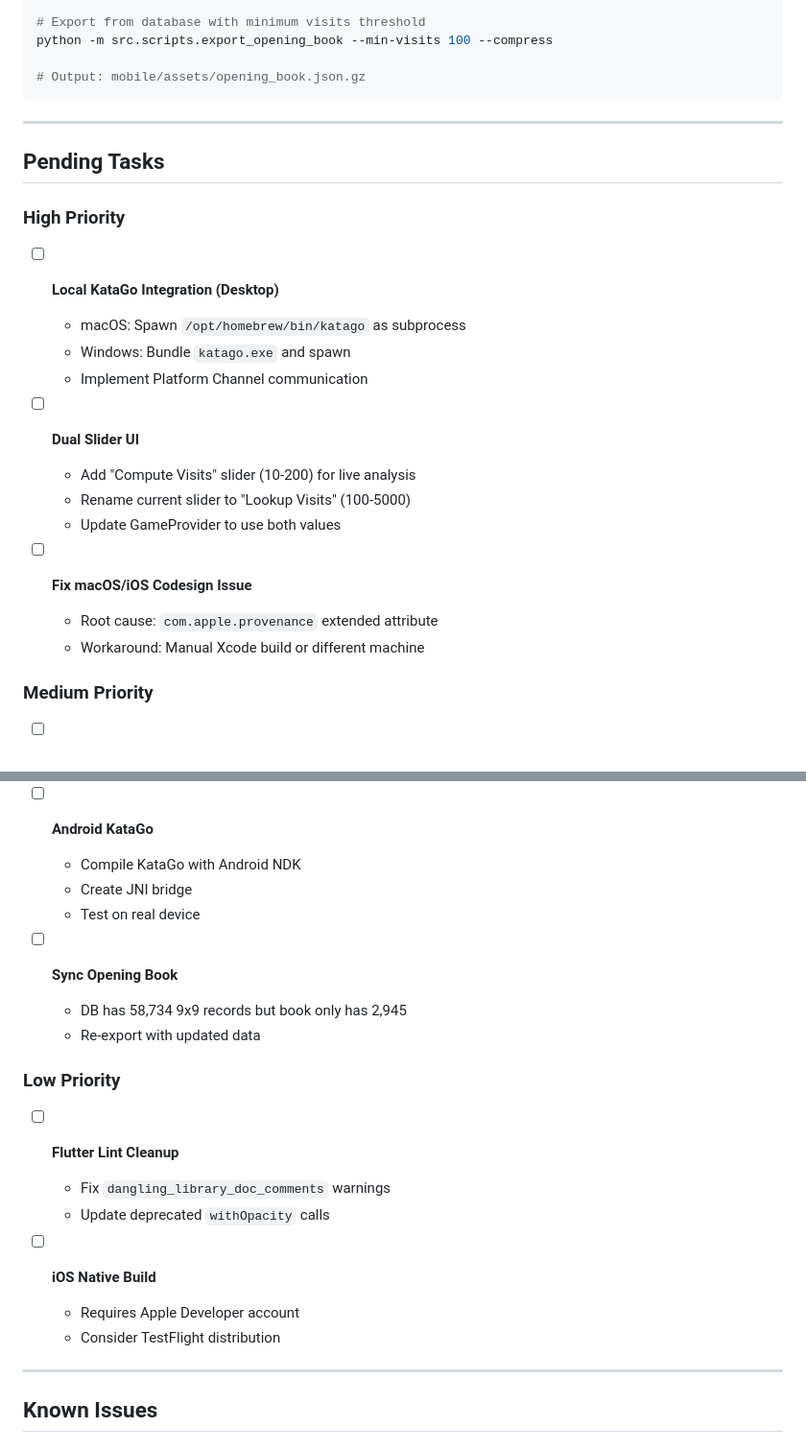
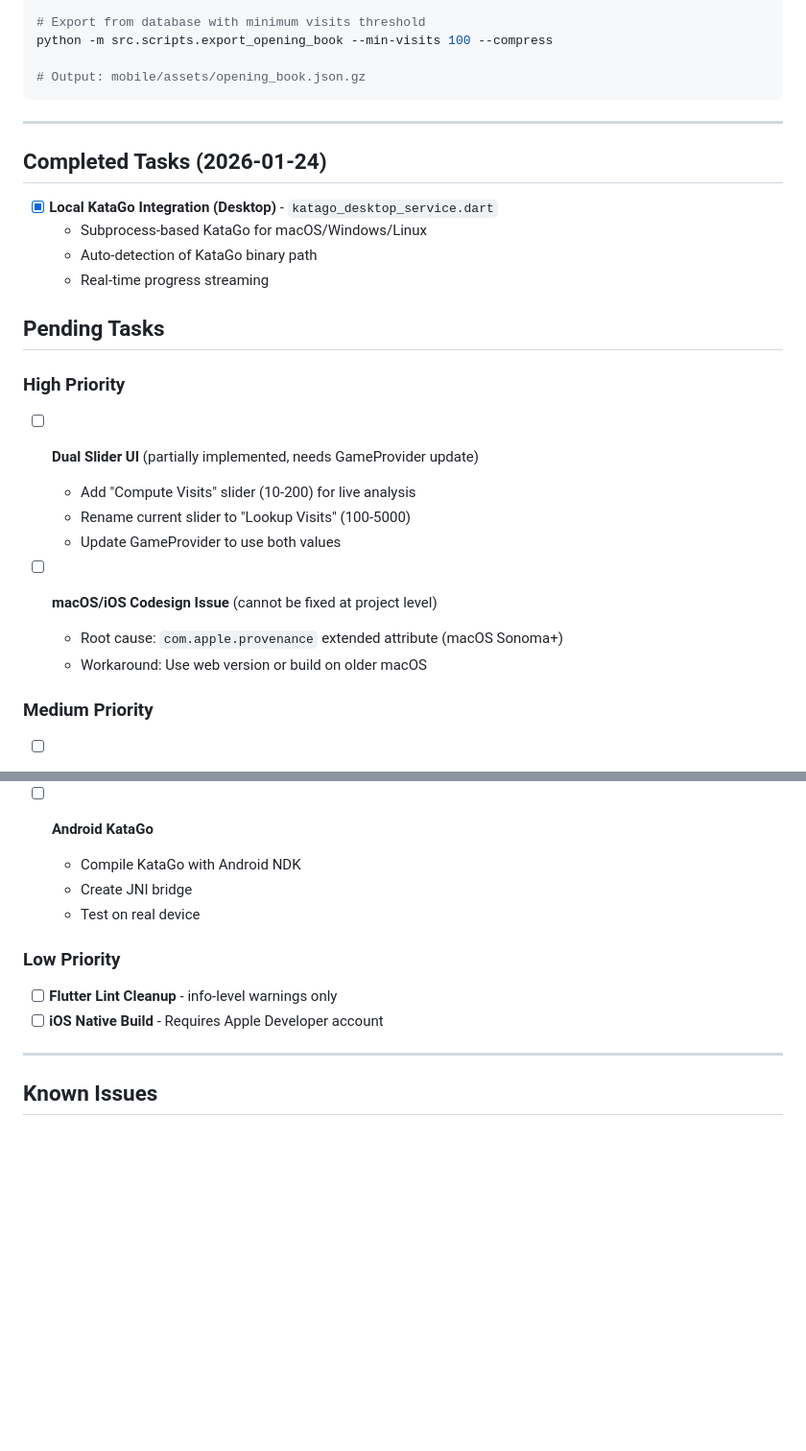
Before and after one commit to justmaker/go-strategy-app, a Markdown page: STATUS_REPORT.md, 2 parts joined by grey strips. Shown at 96% size. Drawn GitHub-style; blank space fills up the shorter version.

Commit message:
docs: Update STATUS_REPORT with completed tasks
- Mark KataGoDesktopService as completed
- Note that dual slider UI is partially done
- Clarify macOS codesign issue cannot be fixed at project level

```diff
--- a/STATUS_REPORT.md
+++ b/STATUS_REPORT.md
@@ -203,23 +203,25 @@ python -m src.scripts.export_opening_book --min-visits 100 --compress
 
 ---
 
+## Completed Tasks (2026-01-24)
+
+- [x] **Local KataGo Integration (Desktop)** - `katago_desktop_service.dart`
+  - Subprocess-based KataGo for macOS/Windows/Linux
+  - Auto-detection of KataGo binary path
+  - Real-time progress streaming
+
 ## Pending Tasks
 
 ### High Priority
 
-- [ ] **Local KataGo Integration (Desktop)**
-  - macOS: Spawn `/opt/homebrew/bin/katago` as subprocess
-  - Windows: Bundle `katago.exe` and spawn
-  - Implement Platform Channel communication
-
-- [ ] **Dual Slider UI**
+- [ ] **Dual Slider UI** (partially implemented, needs GameProvider update)
   - Add "Compute Visits" slider (10-200) for live analysis
   - Rename current slider to "Lookup Visits" (100-5000)
   - Update GameProvider to use both values
 
-- [ ] **Fix macOS/iOS Codesign Issue**
-  - Root cause: `com.apple.provenance` extended attribute
-  - Workaround: Manual Xcode build or different machine
+- [ ] **macOS/iOS Codesign Issue** (cannot be fixed at project level)
+  - Root cause: `com.apple.provenance` extended attribute (macOS Sonoma+)
+  - Workaround: Use web version or build on older macOS
 
 ### Medium Priority
 
@@ -233,19 +235,10 @@ python -m src.scripts.export_opening_book --min-visits 100 --compress
   - Create JNI bridge
   - Test on real device
 
-- [ ] **Sync Opening Book**
-  - DB has 58,734 9x9 records but book only has 2,945
-  - Re-export with updated data
-
 ### Low Priority
 
-- [ ] **Flutter Lint Cleanup**
-  - Fix `dangling_library_doc_comments` warnings
-  - Update deprecated `withOpacity` calls
-
-- [ ] **iOS Native Build**
-  - Requires Apple Developer account
-  - Consider TestFlight distribution
+- [ ] **Flutter Lint Cleanup** - info-level warnings only
+- [ ] **iOS Native Build** - Requires Apple Developer account
 
 ---
 
```
